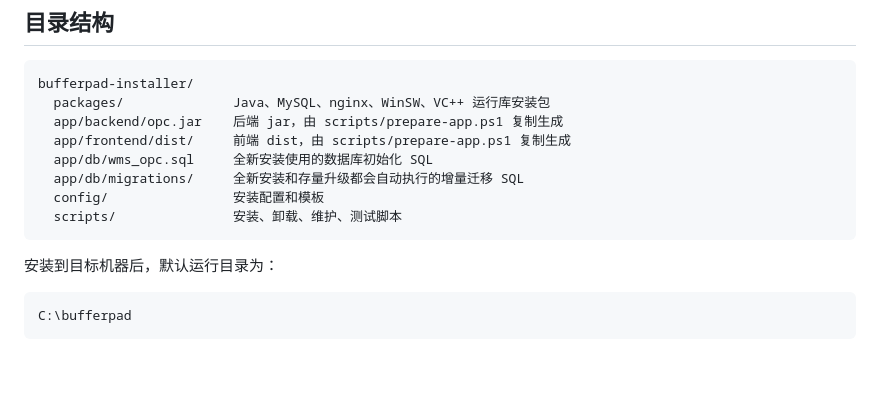
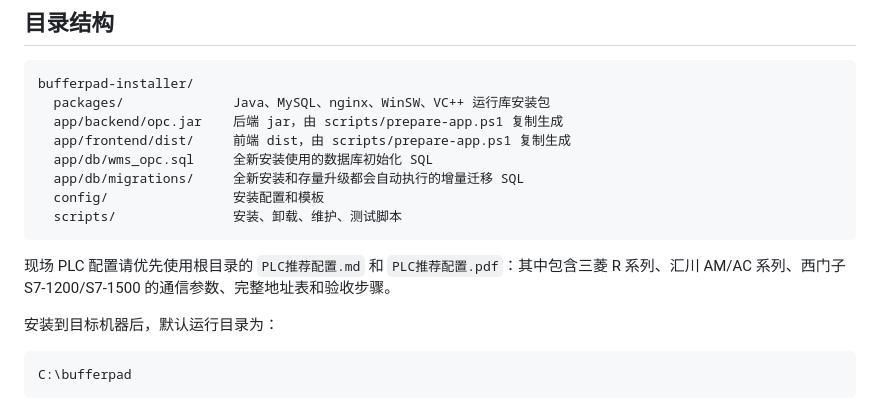
Before and after one commit to sapphirexai/bufferpad, a Markdown page: bufferpad-installer/README.md, the part around the change. Drawn GitHub-style; blank space fills up the shorter version.

````diff
--- a/bufferpad-installer/README.md
+++ b/bufferpad-installer/README.md
@@ -61,6 +61,8 @@ bufferpad-installer/
   config/                安装配置和模板
   scripts/               安装、卸载、维护、测试脚本
 ```
+
+现场 PLC 配置请优先使用根目录的 `PLC推荐配置.md` 和 `PLC推荐配置.pdf`：其中包含三菱 R 系列、汇川 AM/AC 系列、西门子 S7-1200/S7-1500 的通信参数、完整地址表和验收步骤。
 
 安装到目标机器后，默认运行目录为：
 
````
Also changed, not shown: bufferpad-installer/PLC推荐配置.md (added, +127 -0 lines), bufferpad-installer/缓冲垫现场配置简明说明.md (+2 -0 lines).
